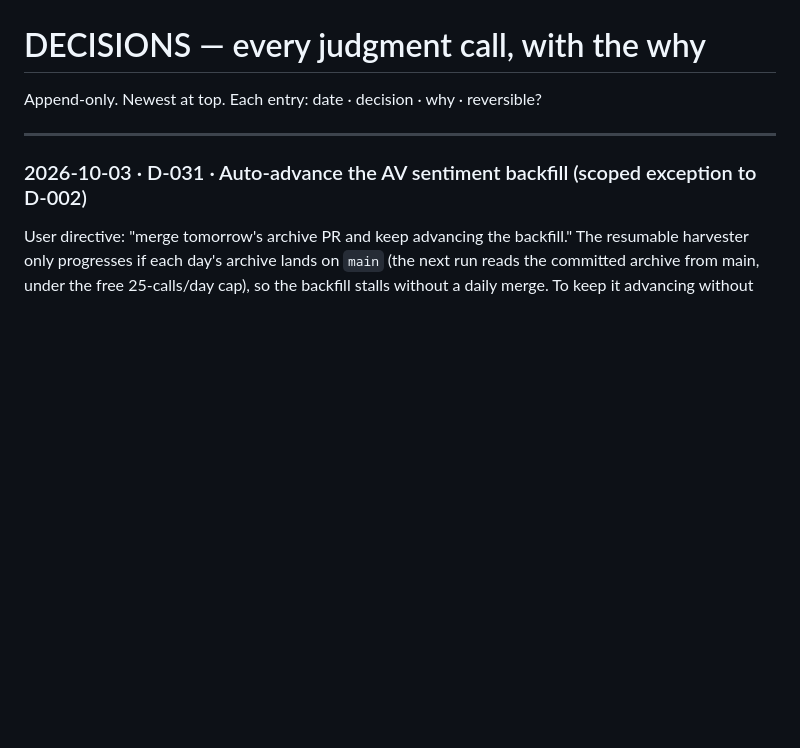
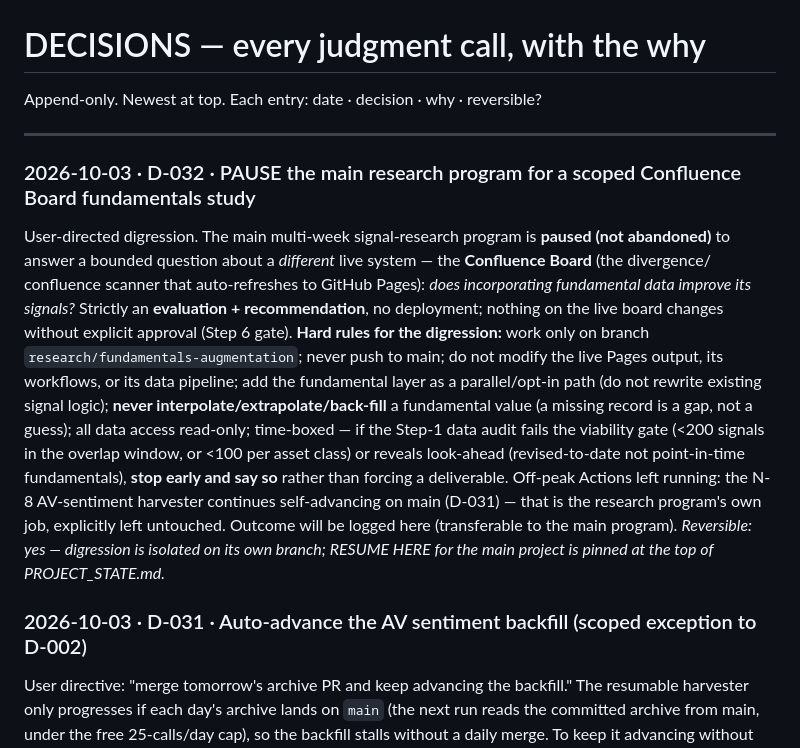
Before and after one commit to Teepeezzle/trading-reversal-detector, a Markdown page: research/DECISIONS.md, the part around the change. GitHub-like rendering; blank space fills up the shorter version.

```diff
--- a/research/DECISIONS.md
+++ b/research/DECISIONS.md
@@ -3,6 +3,23 @@
 Append-only. Newest at top. Each entry: date · decision · why · reversible?
 
 ---
+
+### 2026-10-03 · D-032 · PAUSE the main research program for a scoped Confluence Board fundamentals study
+User-directed digression. The main multi-week signal-research program is **paused (not abandoned)** to
+answer a bounded question about a *different* live system — the **Confluence Board** (the divergence/
+confluence scanner that auto-refreshes to GitHub Pages): *does incorporating fundamental data improve
+its signals?* Strictly an **evaluation + recommendation**, no deployment; nothing on the live board
+changes without explicit approval (Step 6 gate). **Hard rules for the digression:** work only on branch
+`research/fundamentals-augmentation`; never push to main; do not modify the live Pages output, its
+workflows, or its data pipeline; add the fundamental layer as a parallel/opt-in path (do not rewrite
+existing signal logic); **never interpolate/extrapolate/back-fill** a fundamental value (a missing
+record is a gap, not a guess); all data access read-only; time-boxed — if the Step-1 data audit fails
+the viability gate (<200 signals in the overlap window, or <100 per asset class) or reveals look-ahead
+(revised-to-date not point-in-time fundamentals), **stop early and say so** rather than forcing a
+deliverable. Off-peak Actions left running: the N-8 AV-sentiment harvester continues self-advancing on
+main (D-031) — that is the research program's own job, explicitly left untouched. Outcome will be logged
+here (transferable to the main program). _Reversible: yes — digression is isolated on its own branch;
+RESUME HERE for the main project is pinned at the top of PROJECT_STATE.md._
 
 ### 2026-10-03 · D-031 · Auto-advance the AV sentiment backfill (scoped exception to D-002)
 User directive: "merge tomorrow's archive PR and keep advancing the backfill." The resumable harvester
```
Also changed, not shown: research/PROJECT_STATE.md (+15 -0 lines).
